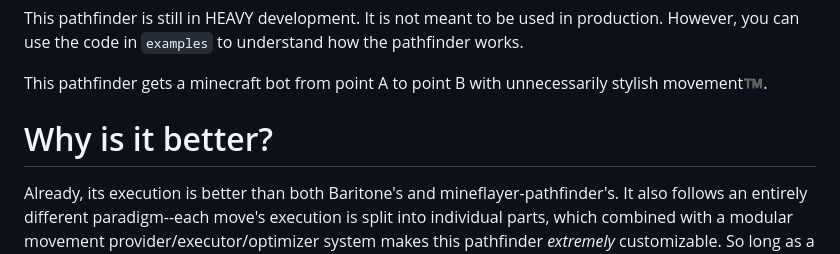
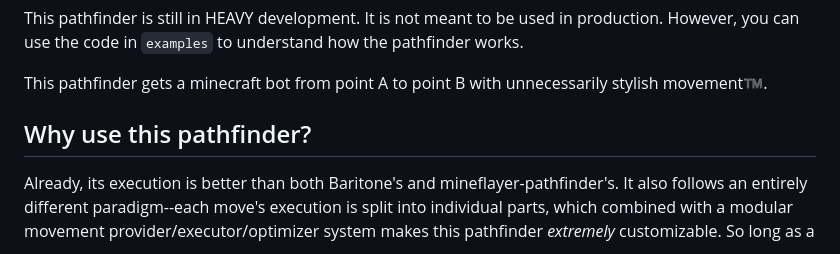
Before and after one commit to Minecraft-Pathfinding/minecraft-pathfinding, a Markdown page: README.md, the part around the change. GitHub-like rendering.

Commit message:
second README

```diff
--- a/README.md
+++ b/README.md
@@ -6,7 +6,7 @@ This pathfinder is still in HEAVY development. It is not meant to be used in pro
 
 This pathfinder gets a minecraft bot from point A to point B with unnecessarily stylish movement:tm:.
 
-# Why is it better?
+## Why use this pathfinder?
 Already, its execution is better than both Baritone's and mineflayer-pathfinder's. It also follows an entirely different paradigm--each move's execution is split into individual parts, which combined with a modular movement provider/executor/optimizer system makes this pathfinder *extremely* customizable. So long as a single movement's execution handles all entry cases (which is possible), it can be immediately integrated into this bot. I will add examples later.
 
 
```
